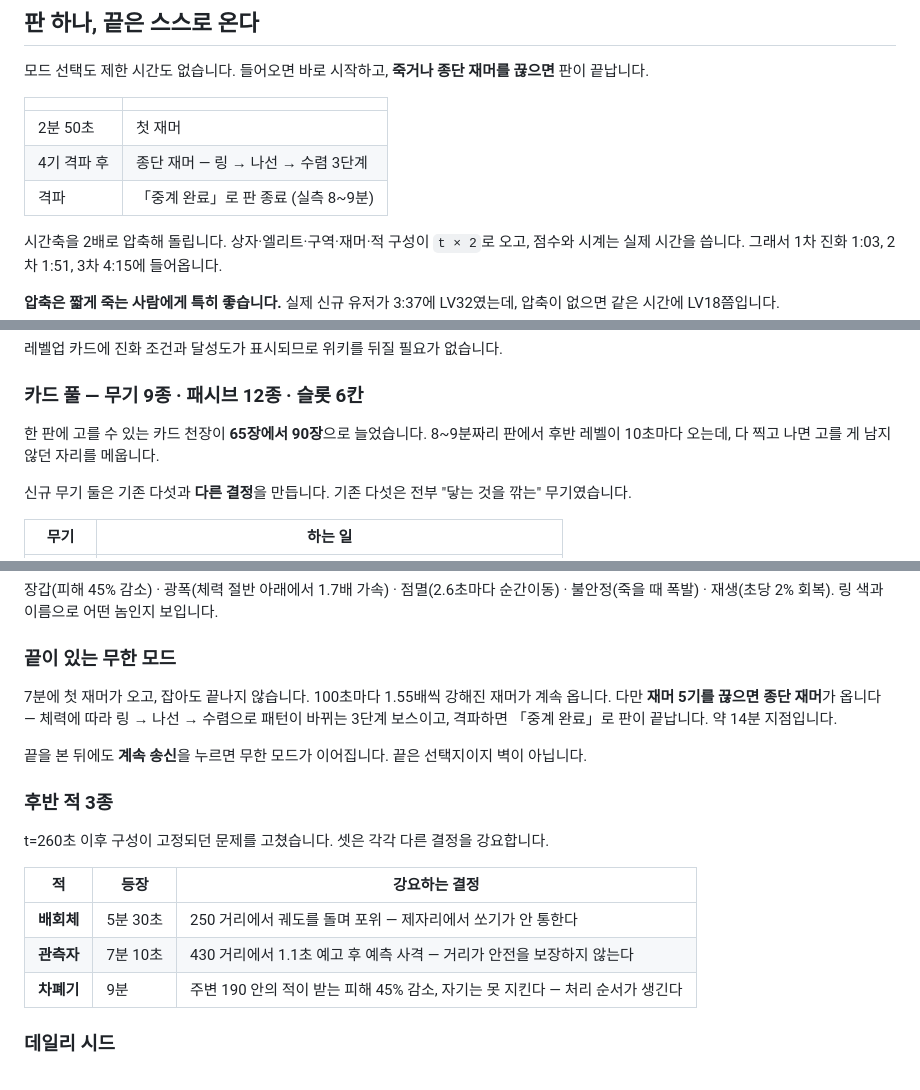
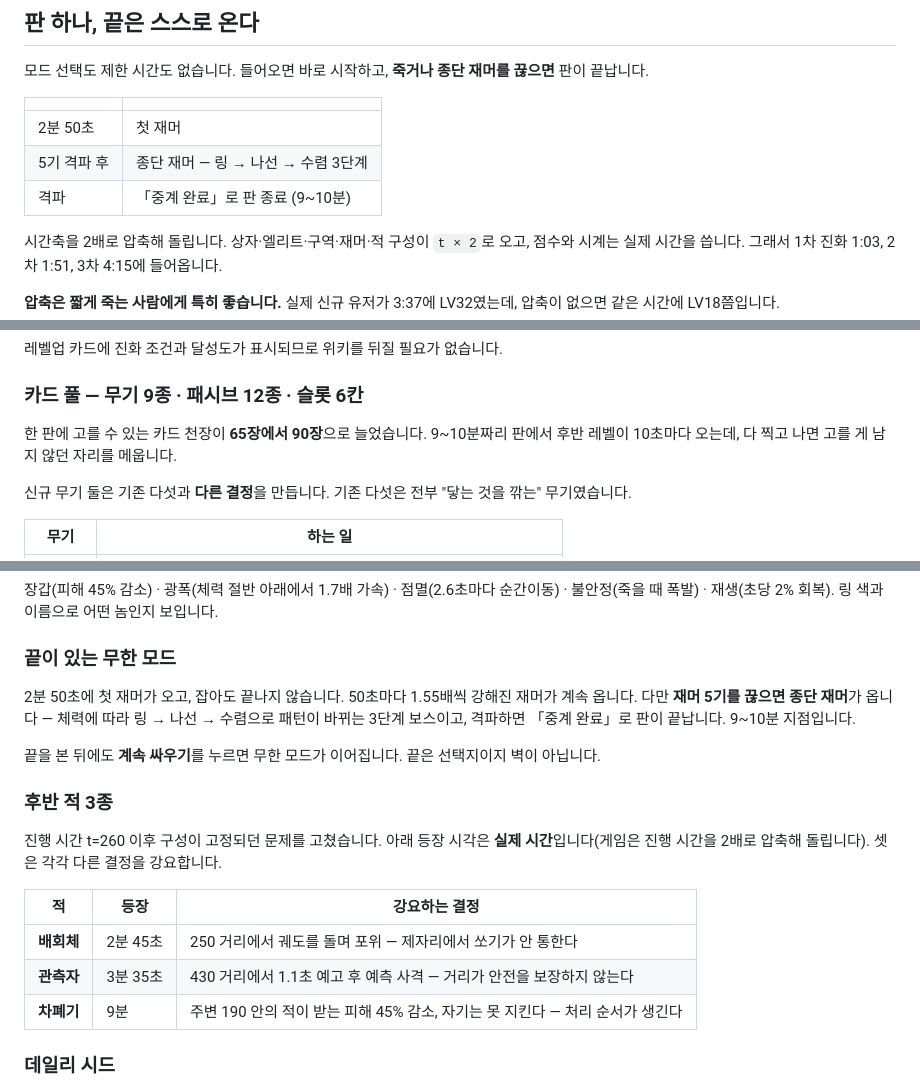
Before and after one commit to inviy/relay-game, a Markdown page: README.md, 3 parts joined by grey strips. Rendered like a GitHub page.

Commit message:
docs: 압축 전 기준으로 남아 있던 숫자 정리
README가 진행 시간(et)을 실제 시간으로 적어 두고 있었다. 게임이 시간축을
2배로 압축하므로 전부 절반이다.

- 첫 재머 7분 → 2분 50초, 재머 간격 100초 → 50초
- 판 길이 14분 → 9~10분, 상단 표 4기 → 5기 (FINAL_AT=5)
- 배회체 5분 30초 → 2분 45초, 관측자 7분 10초 → 3분 35초
  (차폐기 9분은 맞게 적혀 있어 그대로 뒀다 — et 1080의 절반이다)
- 버튼 이름 「계속 송신」 → 실제 라벨 「계속 싸우기」

후반 적 표에 그 시각이 실제 시간이라고 못 박았다. 같은 실수가 반복된 자리다.

Co-Authored-By: Claude Opus 5 <noreply@anthropic.com>
Claude-Session: https://claude.ai/code/session_01ExBmWmYPJy8VTyL5RvjXk4

```diff
--- a/README.md
+++ b/README.md
@@ -13,8 +13,8 @@
 | | |
 |---|---|
 | 2분 50초 | 첫 재머 |
-| 4기 격파 후 | 종단 재머 — 링 → 나선 → 수렴 3단계 |
-| 격파 | 「중계 완료」로 판 종료 (실측 8~9분) |
+| 5기 격파 후 | 종단 재머 — 링 → 나선 → 수렴 3단계 |
+| 격파 | 「중계 완료」로 판 종료 (9~10분) |
 
 시간축을 2배로 압축해 돌립니다. 상자·엘리트·구역·재머·적 구성이 `t × 2`로 오고, 점수와 시계는 실제 시간을 씁니다. 그래서 1차 진화 1:03, 2차 1:51, 3차 4:15에 들어옵니다.
 
@@ -92,7 +92,7 @@ RELAY #20260911 · 오늘의 중계 · 협소
 
 ### 카드 풀 — 무기 9종 · 패시브 12종 · 슬롯 6칸
 
-한 판에 고를 수 있는 카드 천장이 **65장에서 90장**으로 늘었습니다. 8~9분짜리 판에서 후반 레벨이 10초마다 오는데, 다 찍고 나면 고를 게 남지 않던 자리를 메웁니다.
+한 판에 고를 수 있는 카드 천장이 **65장에서 90장**으로 늘었습니다. 9~10분짜리 판에서 후반 레벨이 10초마다 오는데, 다 찍고 나면 고를 게 남지 않던 자리를 메웁니다.
 
 신규 무기 둘은 기존 다섯과 **다른 결정**을 만듭니다. 기존 다섯은 전부 "닿는 것을 깎는" 무기였습니다.
 
@@ -122,18 +122,18 @@ RELAY #20260911 · 오늘의 중계 · 협소
 
 ### 끝이 있는 무한 모드
 
-7분에 첫 재머가 오고, 잡아도 끝나지 않습니다. 100초마다 1.55배씩 강해진 재머가 계속 옵니다. 다만 **재머 5기를 끊으면 종단 재머**가 옵니다 — 체력에 따라 링 → 나선 → 수렴으로 패턴이 바뀌는 3단계 보스이고, 격파하면 「중계 완료」로 판이 끝납니다. 약 14분 지점입니다.
+2분 50초에 첫 재머가 오고, 잡아도 끝나지 않습니다. 50초마다 1.55배씩 강해진 재머가 계속 옵니다. 다만 **재머 5기를 끊으면 종단 재머**가 옵니다 — 체력에 따라 링 → 나선 → 수렴으로 패턴이 바뀌는 3단계 보스이고, 격파하면 「중계 완료」로 판이 끝납니다. 9~10분 지점입니다.
 
-끝을 본 뒤에도 **계속 송신**을 누르면 무한 모드가 이어집니다. 끝은 선택지이지 벽이 아닙니다.
+끝을 본 뒤에도 **계속 싸우기**를 누르면 무한 모드가 이어집니다. 끝은 선택지이지 벽이 아닙니다.
 
 ### 후반 적 3종
 
-t=260초 이후 구성이 고정되던 문제를 고쳤습니다. 셋은 각각 다른 결정을 강요합니다.
+진행 시간 t=260 이후 구성이 고정되던 문제를 고쳤습니다. 아래 등장 시각은 **실제 시간**입니다(게임은 진행 시간을 2배로 압축해 돌립니다). 셋은 각각 다른 결정을 강요합니다.
 
 | 적 | 등장 | 강요하는 결정 |
 |---|---|---|
-| **배회체** | 5분 30초 | 250 거리에서 궤도를 돌며 포위 — 제자리에서 쏘기가 안 통한다 |
-| **관측자** | 7분 10초 | 430 거리에서 1.1초 예고 후 예측 사격 — 거리가 안전을 보장하지 않는다 |
+| **배회체** | 2분 45초 | 250 거리에서 궤도를 돌며 포위 — 제자리에서 쏘기가 안 통한다 |
+| **관측자** | 3분 35초 | 430 거리에서 1.1초 예고 후 예측 사격 — 거리가 안전을 보장하지 않는다 |
 | **차폐기** | 9분 | 주변 190 안의 적이 받는 피해 45% 감소, 자기는 못 지킨다 — 처리 순서가 생긴다 |
 
 ### 데일리 시드
```
